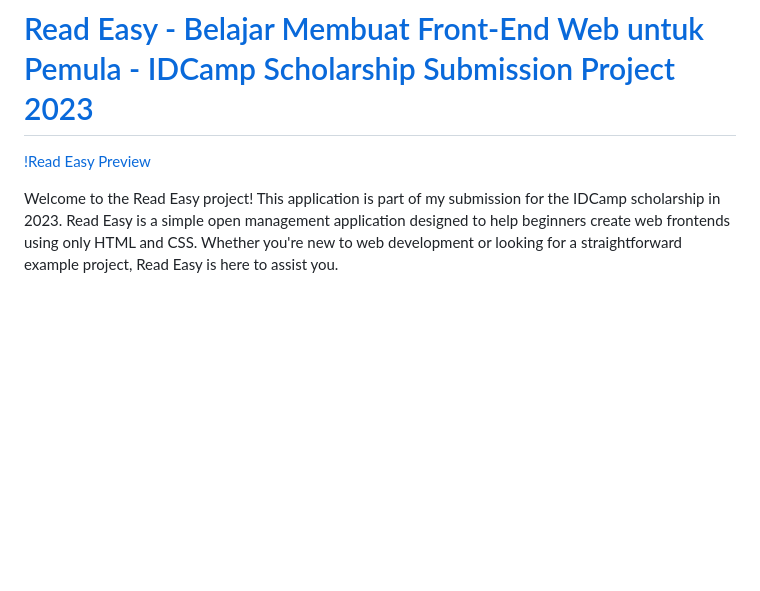
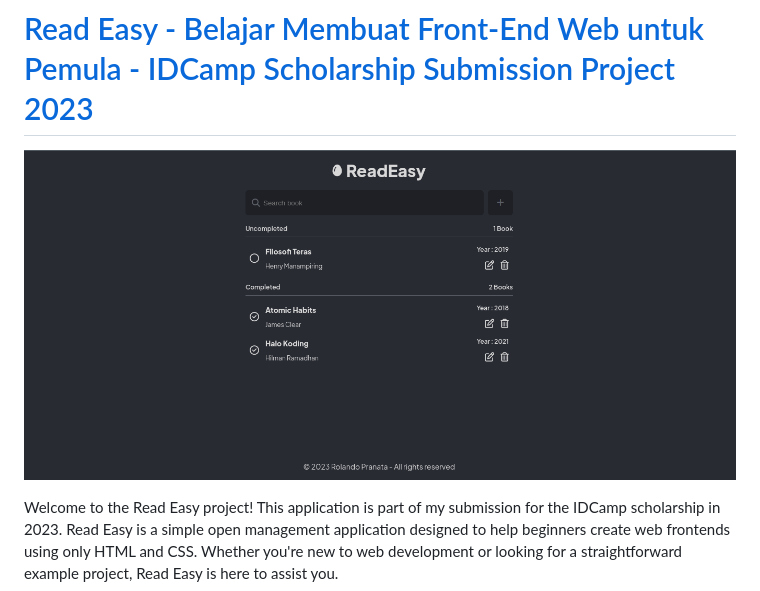
Before and after one commit to rolandowebdev/read-easy, a Markdown page: README.md, the part around the change. Rendered like a GitHub page; blank space fills up the shorter version.

Commit message:
docs: fix preview image

```diff
--- a/README.md
+++ b/README.md
@@ -1,6 +1,6 @@
 # [Read Easy - Belajar Membuat Front-End Web untuk Pemula - IDCamp Scholarship Submission Project 2023](https://www.dicoding.com/academies/315/corridor)
 
-[!Read Easy Preview](assets/read-easy-preview.png)
+![Read Easy Preview](assets/read-easy-preview.png 'Read Easy Preview')
 
 Welcome to the Read Easy project! This application is part of my submission for the IDCamp scholarship in 2023. Read Easy is a simple open management application designed to help beginners create web frontends using only HTML and CSS. Whether you're new to web development or looking for a straightforward example project, Read Easy is here to assist you.
 
```
